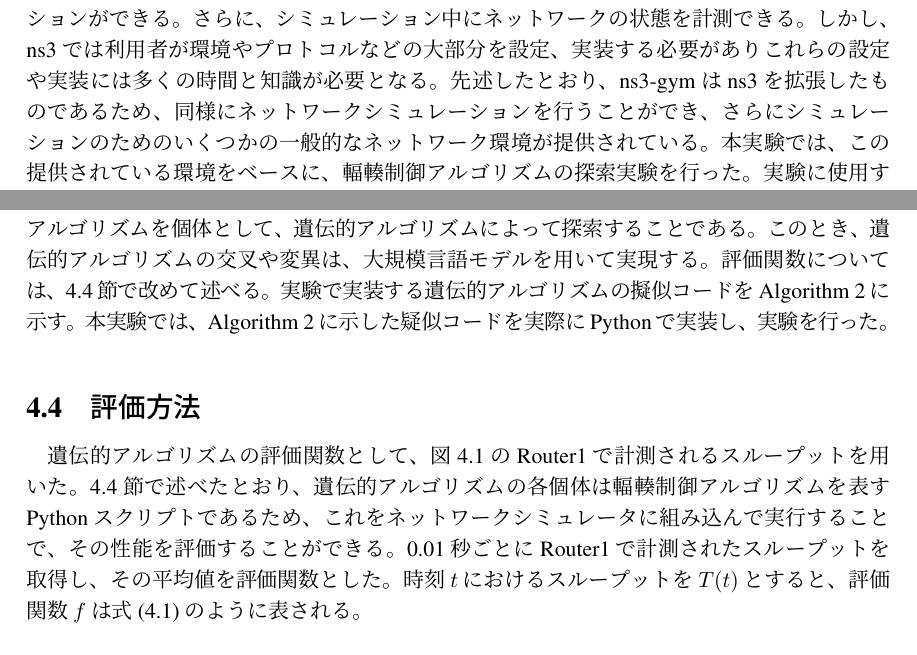
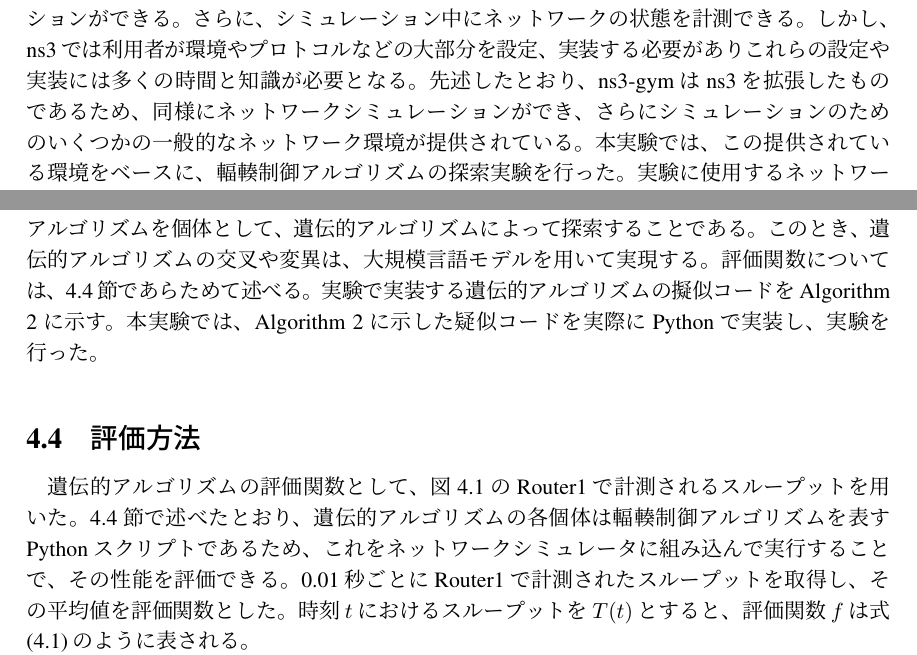
Before and after one commit to Okabe-Junya/graduation-research, a LaTeX thesis (report.tex): two parts of pages 15 and 18 of 23, joined at a grey line, cut so that both start at the same text. Compiled offline with pLaTeX and dvipdfmx.

Commit message:
fix: linter okorare

```diff
--- a/report.tex
+++ b/report.tex
@@ -365,7 +365,7 @@ ns3-gymは、ns3\cite{ns3-2012, ns3-2010}を拡張したもので、OpenAI Gym\c
 ns3では、利用者が自由にネットワーク環境、プロトコルやアルゴリズムを設定し、ネットワークシミュレーションができる。
 さらに、シミュレーション中にネットワークの状態を計測できる。
 しかし、ns3では利用者が環境やプロトコルなどの大部分を設定、実装する必要がありこれらの設定や実装には多くの時間と知識が必要となる。
-先述したとおり、ns3-gymはns3を拡張したものであるため、同様にネットワークシミュレーションを行うことができ、さらにシミュレーションのためのいくつかの一般的なネットワーク環境が提供されている。
+先述したとおり、ns3-gymはns3を拡張したものであるため、同様にネットワークシミュレーションができ、さらにシミュレーションのためのいくつかの一般的なネットワーク環境が提供されている。
 本実験では、この提供されている環境をベースに、輻輳制御アルゴリズムの探索実験を行った。実験に使用するネットワークトポロジーを\figref{figure:network-topology}に示す。
 \begin{figure}[htbp]
   \centering
@@ -451,7 +451,7 @@ GPT-4はシンプルなJSON over HTTP(s) APIを提供している。
 この節では実験の方法について述べる。
 方針は、\chapref{chapter:hypothesis}の\figref{figure:proposed_flow}で示したように、輻輳制御アルゴリズムを個体として、遺伝的アルゴリズムによって探索することである。
 このとき、遺伝的アルゴリズムの交叉や変異は、大規模言語モデルを用いて実現する。
-評価関数については、\secref{section:evaluation-method}で改めて述べる。
+評価関数については、\secref{section:evaluation-method}であらためて述べる。
 実験で実装する遺伝的アルゴリズムの擬似コードを\algorithmref{algorithm:genetic-algorithm}に示す。
 % TODO: \figref{figure:proposed_flow}の図を修正する
 \begin{algorithm}[htbp]
@@ -499,7 +499,7 @@ GPT-4はシンプルなJSON over HTTP(s) APIを提供している。
 \label{section:evaluation-method}
 
 遺伝的アルゴリズムの評価関数として、\figref{figure:network-topology}のRouter1で計測されるスループットを用いた。
-\secref{section:evaluation-method}で述べたとおり、遺伝的アルゴリズムの各個体は輻輳制御アルゴリズムを表すPythonスクリプトであるため、これをネットワークシミュレータに組み込んで実行することで、その性能を評価することができる。
+\secref{section:evaluation-method}で述べたとおり、遺伝的アルゴリズムの各個体は輻輳制御アルゴリズムを表すPythonスクリプトであるため、これをネットワークシミュレータに組み込んで実行することで、その性能を評価できる。
 0.01秒ごとにRouter1で計測されたスループットを取得し、その平均値を評価関数とした。
 時刻$t$におけるスループットを$T(t)$とすると、評価関数$f$は\equationref{equation:evaluation-function}のように表される。
 \begin{equation}
```
